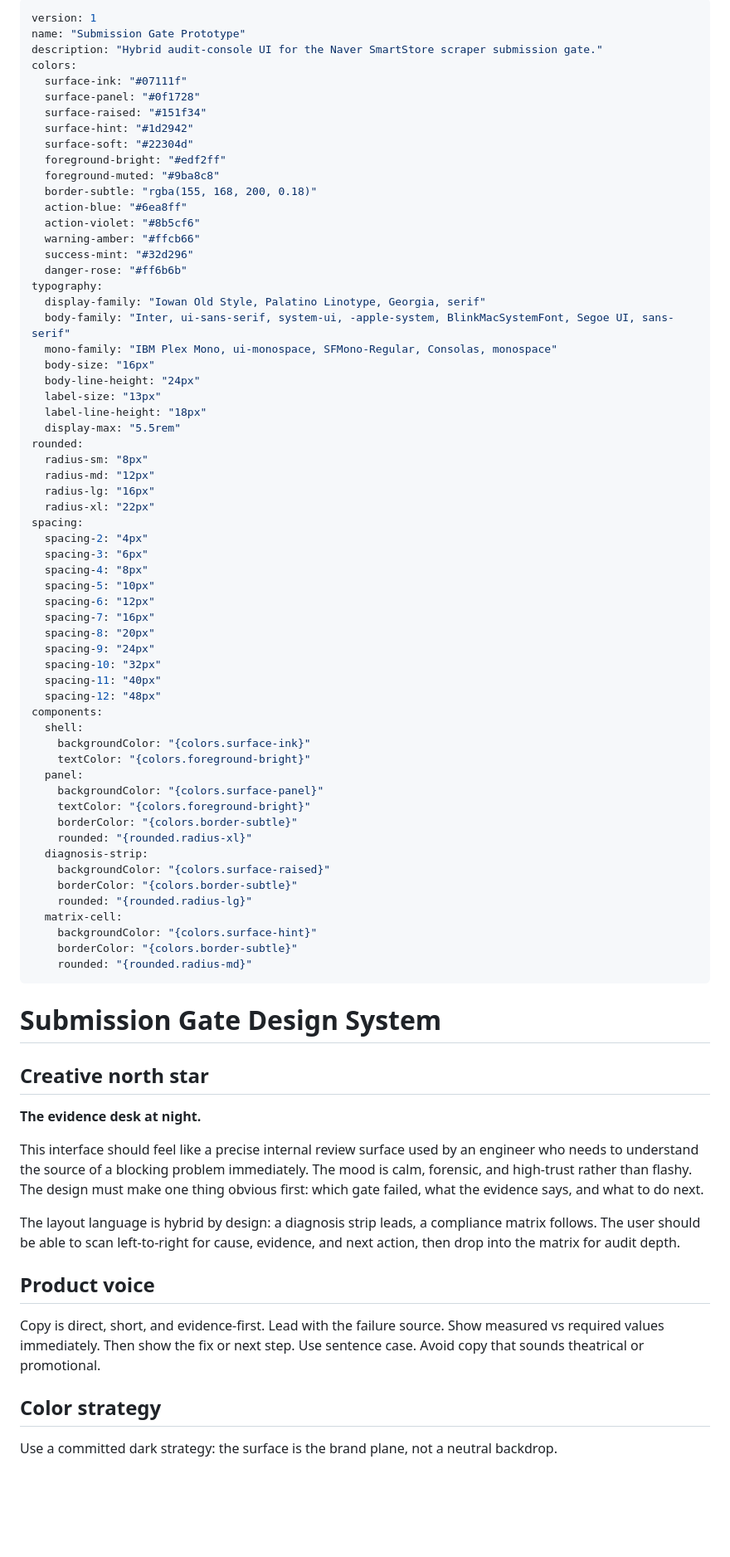
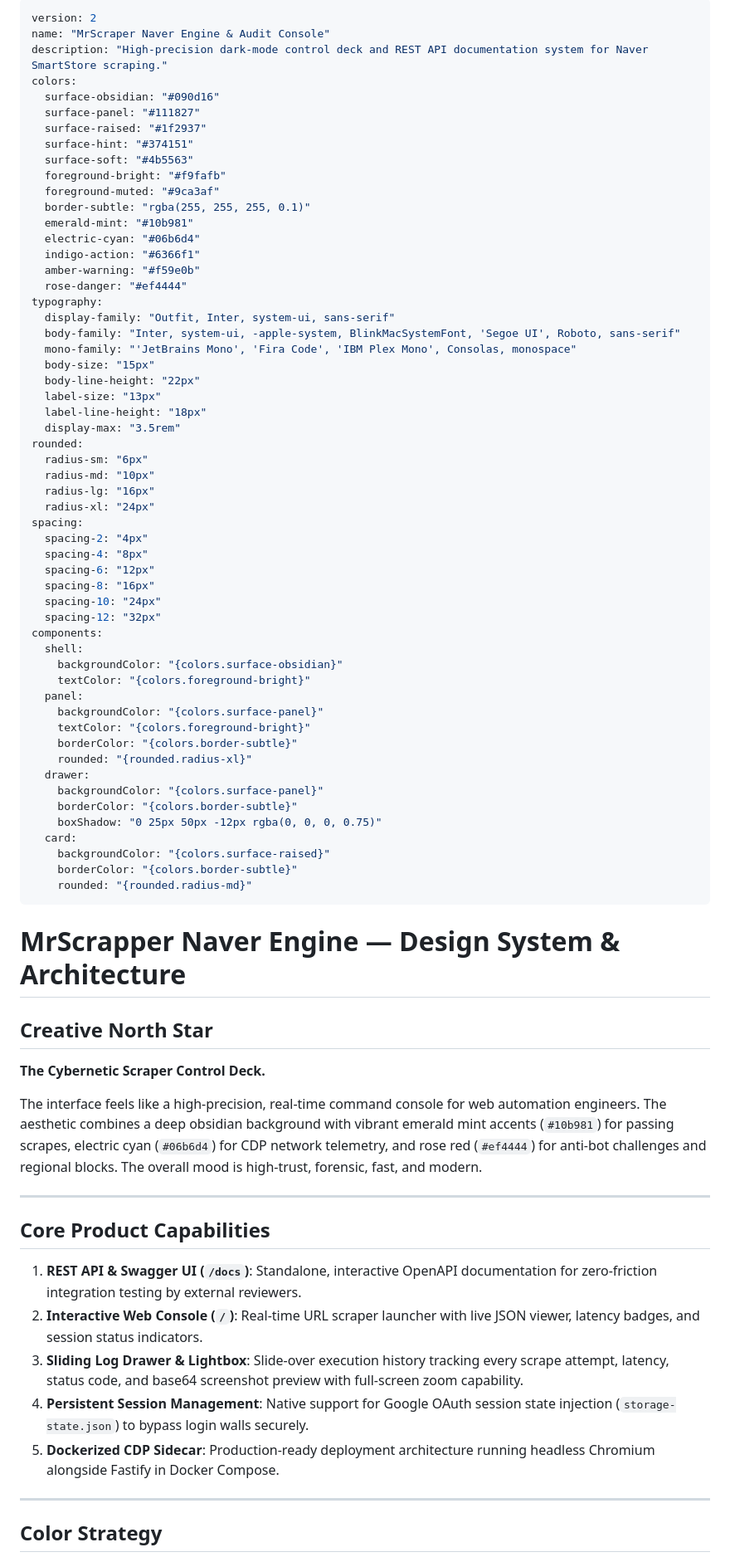
Before and after one commit to iwatchallit/naver-scraper-api, a Markdown page: DESIGN.md, the part around one of its changes. Shown at 83% size. Rendered like a GitHub page; blank space fills up the shorter version.

Commit message:
docs: update DESIGN.md to reflect MrScraper design system, colors, and architecture

```diff
--- a/DESIGN.md
+++ b/DESIGN.md
@@ -1,81 +1,80 @@
 ---
-version: 1
-name: "Submission Gate Prototype"
-description: "Hybrid audit-console UI for the Naver SmartStore scraper submission gate."
+version: 2
+name: "MrScraper Naver Engine & Audit Console"
+description: "High-precision dark-mode control deck and REST API documentation system for Naver SmartStore scraping."
 colors:
-  surface-ink: "#07111f"
-  surface-panel: "#0f1728"
-  surface-raised: "#151f34"
-  surface-hint: "#1d2942"
-  surface-soft: "#22304d"
-  foreground-bright: "#edf2ff"
-  foreground-muted: "#9ba8c8"
-  border-subtle: "rgba(155, 168, 200, 0.18)"
-  action-blue: "#6ea8ff"
-  action-violet: "#8b5cf6"
-  warning-amber: "#ffcb66"
-  success-mint: "#32d296"
-  danger-rose: "#ff6b6b"
+  surface-obsidian: "#090d16"
+  surface-panel: "#111827"
+  surface-raised: "#1f2937"
+  surface-hint: "#374151"
+  surface-soft: "#4b5563"
+  foreground-bright: "#f9fafb"
+  foreground-muted: "#9ca3af"
+  border-subtle: "rgba(255, 255, 255, 0.1)"
+  emerald-mint: "#10b981"
+  electric-cyan: "#06b6d4"
+  indigo-action: "#6366f1"
+  amber-warning: "#f59e0b"
+  rose-danger: "#ef4444"
 typography:
-  display-family: "Iowan Old Style, Palatino Linotype, Georgia, serif"
-  body-family: "Inter, ui-sans-serif, system-ui, -apple-system, BlinkMacSystemFont, Segoe UI, sans-serif"
-  mono-family: "IBM Plex Mono, ui-monospace, SFMono-Regular, Consolas, monospace"
-  body-size: "16px"
-  body-line-height: "24px"
+  display-family: "Outfit, Inter, system-ui, sans-serif"
+  body-family: "Inter, system-ui, -apple-system, BlinkMacSystemFont, 'Segoe UI', Roboto, sans-serif"
+  mono-family: "'JetBrains Mono', 'Fira Code', 'IBM Plex Mono', Consolas, monospace"
+  body-size: "15px"
+  body-line-height: "22px"
   label-size: "13px"
   label-line-height: "18px"
-  display-max: "5.5rem"
+  display-max: "3.5rem"
 rounded:
-  radius-sm: "8px"
-  radius-md: "12px"
+  radius-sm: "6px"
+  radius-md: "10px"
   radius-lg: "16px"
-  radius-xl: "22px"
+  radius-xl: "24px"
 spacing:
   spacing-2: "4px"
-  spacing-3: "6px"
   spacing-4: "8px"
-  spacing-5: "10px"
   spacing-6: "12px"
-  spacing-7: "16px"
-  spacing-8: "20px"
-  spacing-9: "24px"
-  spacing-10: "32px"
-  spacing-11: "40px"
-  spacing-12: "48px"
+  spacing-8: "16px"
+  spacing-10: "24px"
+  spacing-12: "32px"
 components:
   shell:
-    backgroundColor: "{colors.surface-ink}"
+    backgroundColor: "{colors.surface-obsidian}"
     textColor: "{colors.foreground-bright}"
   panel:
     backgroundColor: "{colors.surface-panel}"
     textColor: "{colors.foreground-bright}"
     borderColor: "{colors.border-subtle}"
     rounded: "{rounded.radius-xl}"
-  diagnosis-strip:
+  drawer:
+    backgroundColor: "{colors.surface-panel}"
+    borderColor: "{colors.border-subtle}"
+    boxShadow: "0 25px 50px -12px rgba(0, 0, 0, 0.75)"
+  card:
     backgroundColor: "{colors.surface-raised}"
-    borderColor: "{colors.border-subtle}"
-    rounded: "{rounded.radius-lg}"
-  matrix-cell:
-    backgroundColor: "{colors.surface-hint}"
     borderColor: "{colors.border-subtle}"
     rounded: "{rounded.radius-md}"
 ---
 
-# Submission Gate Design System
+# MrScrapper Naver Engine — Design System & Architecture
 
-## Creative north star
+## Creative North Star
 
-**The evidence desk at night.**
+**The Cybernetic Scraper Control Deck.**
 
-This interface should feel like a precise internal review surface used by an engineer who needs to understand the source of a blocking problem immediately. The mood is calm, forensic, and high-trust rather than flashy. The design must make one thing obvious first: which gate failed, what the evidence says, and what to do next.
+The interface feels like a high-precision, real-time command console for web automation engineers. The aesthetic combines a deep obsidian background with vibrant emerald mint accents (`#10b981`) for passing scrapes, electric cyan (`#06b6d4`) for CDP network telemetry, and rose red (`#ef4444`) for anti-bot challenges and regional blocks. The overall mood is high-trust, forensic, fast, and modern.
 
-The layout language is hybrid by design: a diagnosis strip leads, a compliance matrix follows. The user should be able to scan left-to-right for cause, evidence, and next action, then drop into the matrix for audit depth.
+---
 
-## Product voice
+## Core Product Capabilities
 
-Copy is direct, short, and evidence-first. Lead with the failure source. Show measured vs required values immediately. Then show the fix or next step. Use sentence case. Avoid copy that sounds theatrical or promotional.
+1. **REST API & Swagger UI (`/docs`)**: Standalone, interactive OpenAPI documentation for zero-friction integration testing by external reviewers.
+2. **Interactive Web Console (`/`)**: Real-time URL scraper launcher with live JSON viewer, latency badges, and session status indicators.
+3. **Sliding Log Drawer & Lightbox**: Slide-over execution history tracking every scrape attempt, latency, status code, and base64 screenshot preview with full-screen zoom capability.
+4. **Persistent Session Management**: Native support for Google OAuth session state injection (`storage-state.json`) to bypass login walls securely.
+5. **Dockerized CDP Sidecar**: Production-ready deployment architecture running headless Chromium alongside Fastify in Docker Compose.
 
-## Color strategy
+---
 
-Use a committed dark strategy: the surface is the brand plane, not a neutral backdrop.
+## Color Strategy
 
```
Also changed, not shown: other parts of DESIGN.md (+40 -57 lines).
